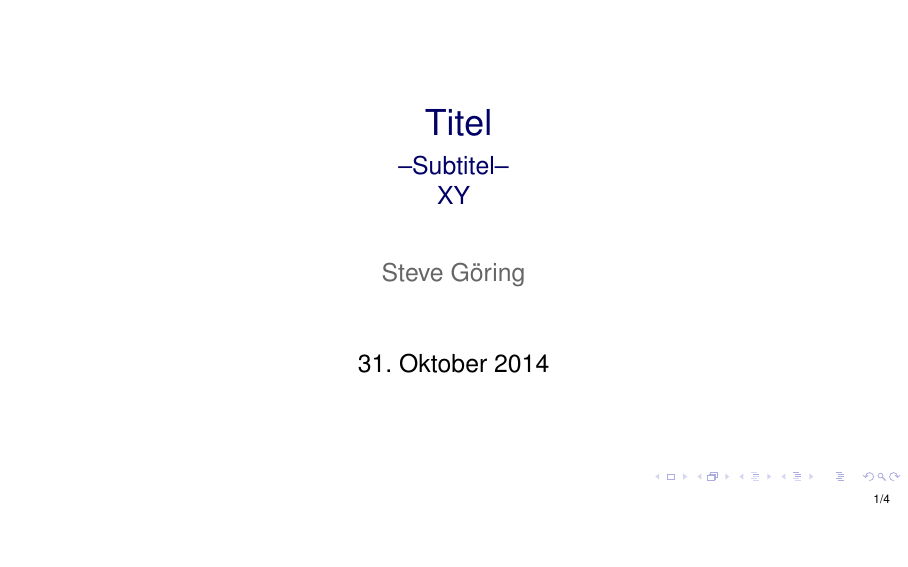
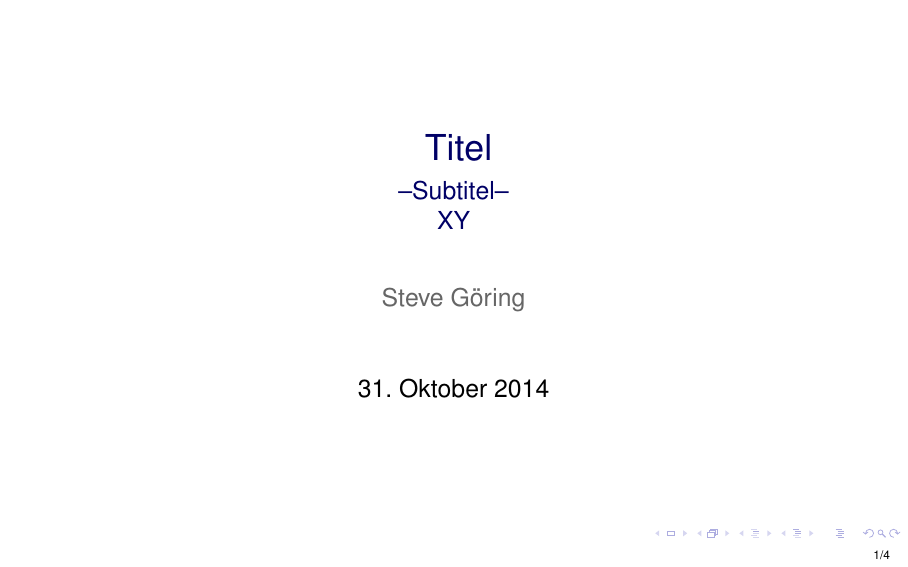
Before and after one commit to stg7/latextemplates, a LaTeX poster (presentation/presentation.tex): page 1 of 4. Compiled offline with pdfLaTeX.

Commit message:
change aspect ratio

```diff
--- a/presentation/presentation.tex
+++ b/presentation/presentation.tex
@@ -3,7 +3,7 @@
 %    2014
 
 \documentclass{beamer}
-\usepackage[orientation=landscape,size=custom,width=16,height=9,scale=0.5,debug]{beamerposter}
+\usepackage[orientation=landscape,size=custom,width=16,height=10,scale=0.5,debug]{beamerposter}
 
 % für deutsche umlaute und ut8
 \usepackage[utf8]{inputenc}
```
